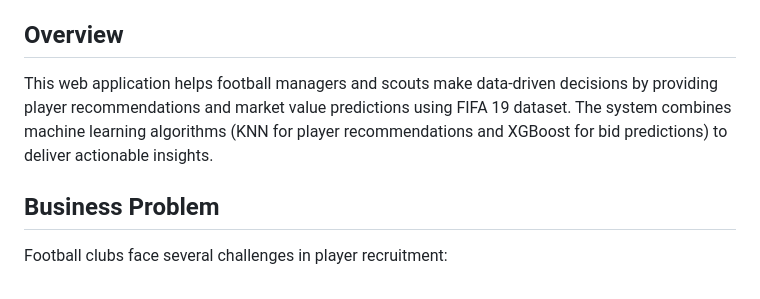
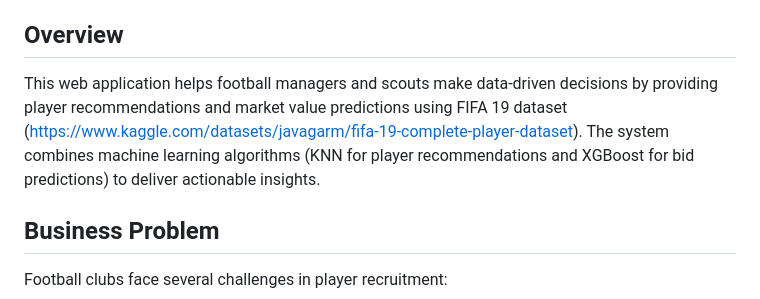
Before and after one commit to dcrey7/fifa19-web-app, a Markdown page: README.md, the part around the change. GitHub-like rendering.

```diff
--- a/README.md
+++ b/README.md
@@ -7,7 +7,7 @@ https://www.youtube.com/watch?v=_nmrCul-JOw
 
 
 ## Overview
-This web application helps football managers and scouts make data-driven decisions by providing player recommendations and market value predictions using FIFA 19 dataset. The system combines machine learning algorithms (KNN for player recommendations and XGBoost for bid predictions) to deliver actionable insights.
+This web application helps football managers and scouts make data-driven decisions by providing player recommendations and market value predictions using FIFA 19 dataset (https://www.kaggle.com/datasets/javagarm/fifa-19-complete-player-dataset). The system combines machine learning algorithms (KNN for player recommendations and XGBoost for bid predictions) to deliver actionable insights.
 
 ## Business Problem
 Football clubs face several challenges in player recruitment:
```
